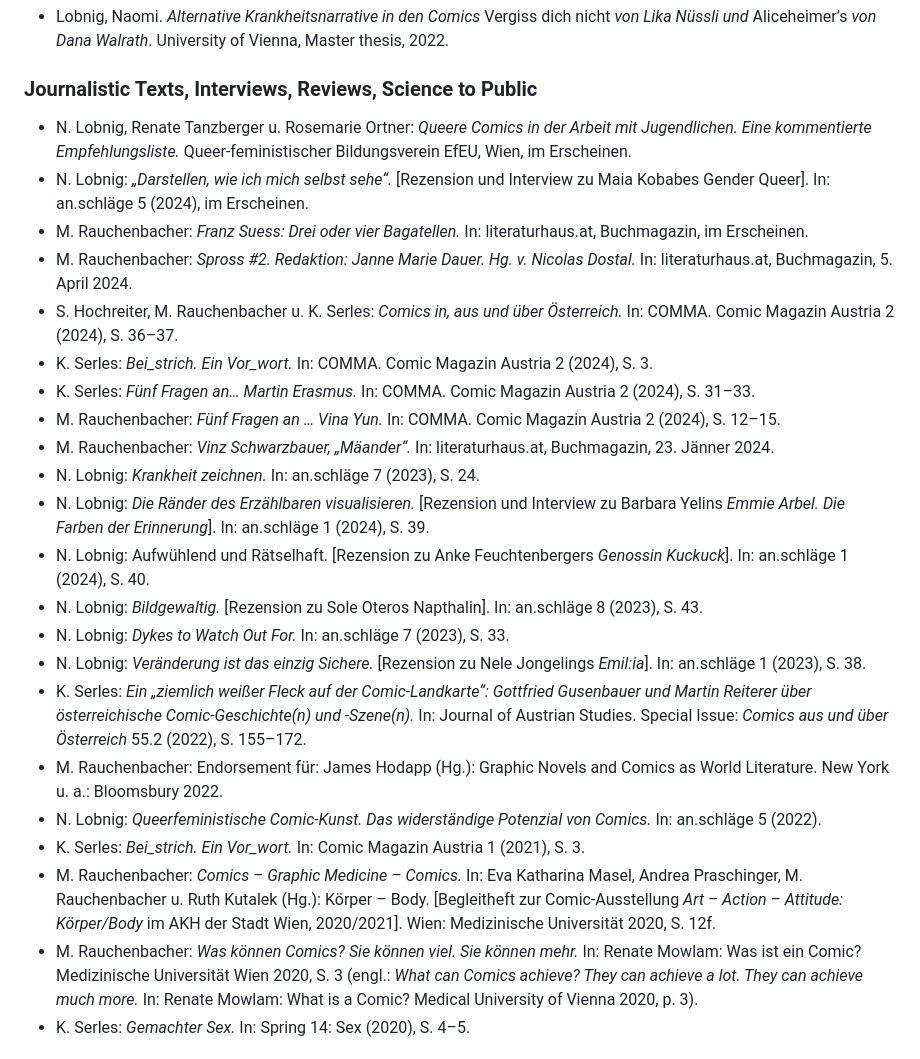
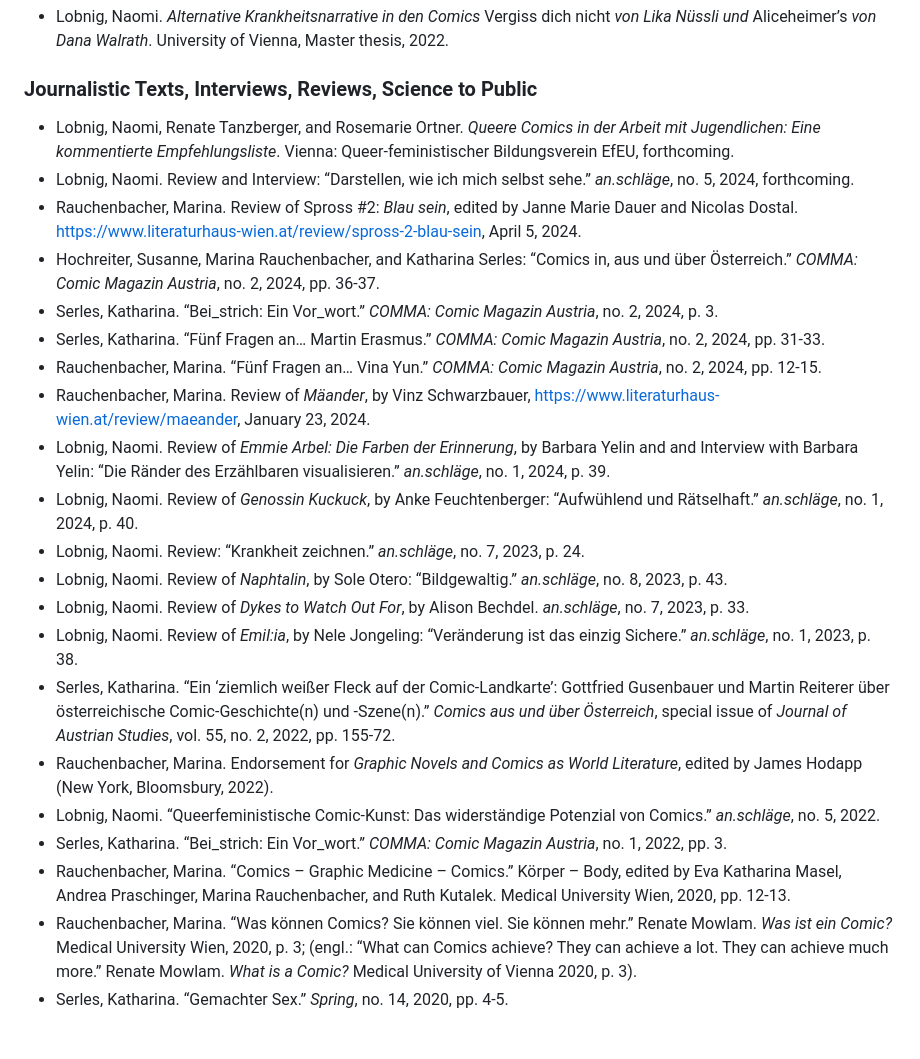
Before and after one commit to gendercomics/website, a Markdown page: content/en/activities.md, the part around one of its changes. Drawn GitHub-style.

```diff
--- a/content/en/activities.md
+++ b/content/en/activities.md
@@ -60,26 +60,25 @@ caption: Regina Hofer
 - Lobnig, Naomi. _Alternative Krankheitsnarrative in den Comics_ Vergiss dich nicht _von Lika Nüssli und_ Aliceheimer’s _von Dana Walrath_. University of Vienna, Master thesis, 2022.
 
 ### Journalistic Texts, Interviews, Reviews, Science to Public
-- N. Lobnig, Renate Tanzberger u. Rosemarie Ortner: _Queere Comics in der Arbeit mit Jugendlichen. Eine kommentierte Empfehlungsliste._ Queer-feministischer Bildungsverein EfEU, Wien, im Erscheinen.
-- N. Lobnig: _„Darstellen, wie ich mich selbst sehe“._ [Rezension und Interview zu Maia Kobabes Gender Queer]. In: an.schläge 5 (2024), im Erscheinen.
-- M. Rauchenbacher: _Franz Suess: Drei oder vier Bagatellen._ In: literaturhaus.at, Buchmagazin, im Erscheinen.
-- M. Rauchenbacher: _Spross #2. Redaktion: Janne Marie Dauer. Hg. v. Nicolas Dostal._ In: literaturhaus.at, Buchmagazin, 5. April 2024.
-- S. Hochreiter, M. Rauchenbacher u. K. Serles: _Comics in, aus und über Österreich._ In: COMMA. Comic Magazin Austria 2 (2024), S. 36–37.
-- K. Serles: _Bei_strich. Ein Vor_wort._ In: COMMA. Comic Magazin Austria 2 (2024), S. 3.
-- K. Serles: _Fünf Fragen an… Martin Erasmus._ In: COMMA. Comic Magazin Austria 2 (2024), S. 31–33.
-- M. Rauchenbacher: _Fünf Fragen an … Vina Yun._ In: COMMA. Comic Magazin Austria 2 (2024), S. 12–15.
-- M. Rauchenbacher: _Vinz Schwarzbauer, „Mäander“._ In: literaturhaus.at, Buchmagazin, 23. Jänner 2024.
-- N. Lobnig: _Krankheit zeichnen._ In: an.schläge 7 (2023), S. 24.
-- N. Lobnig: _Die Ränder des Erzählbaren visualisieren._ [Rezension und Interview zu Barbara Yelins _Emmie Arbel. Die Farben der Erinnerung_]. In: an.schläge 1 (2024), S. 39.
-- N. Lobnig: Aufwühlend und Rätselhaft. [Rezension zu Anke Feuchtenbergers _Genossin Kuckuck_]. In: an.schläge 1 (2024), S. 40.
-- N. Lobnig: _Bildgewaltig._ [Rezension zu Sole Oteros Napthalin]. In: an.schläge 8 (2023), S. 43.
-- N. Lobnig: _Dykes to Watch Out For._ In: an.schläge 7 (2023), S. 33.
-- N. Lobnig: _Veränderung ist das einzig Sichere._ [Rezension zu Nele Jongelings _Emil:ia_]. In: an.schläge 1 (2023), S. 38.
-- K. Serles: _Ein „ziemlich weißer Fleck auf der Comic-Landkarte“: Gottfried Gusenbauer und Martin Reiterer über österreichische Comic-Geschichte(n) und -Szene(n)._ In: Journal of Austrian Studies. Special Issue: _Comics aus und über Österreich_ 55.2 (2022), S. 155–172.
-- M. Rauchenbacher: Endorsement für: James Hodapp (Hg.): Graphic Novels and Comics as World Literature. New York u. a.: Bloomsbury 2022.
-- N. Lobnig: _Queerfeministische Comic-Kunst. Das widerständige Potenzial von Comics._ In: an.schläge 5 (2022).
-- K. Serles: _Bei_strich. Ein Vor_wort._ In: Comic Magazin Austria 1 (2021), S. 3.
-- M. Rauchenbacher: _Comics – Graphic Medicine – Comics._ In: Eva Katharina Masel, Andrea Praschinger, M. Rauchenbacher u. Ruth Kutalek (Hg.): Körper – Body. [Begleitheft zur Comic-Ausstellung _Art – Action – Attitude: Körper/Body_ im AKH der Stadt Wien, 2020/2021]. Wien: Medizinische Universität 2020, S. 12f.
-- M. Rauchenbacher: _Was können Comics? Sie können viel. Sie können mehr._ In: Renate Mowlam: Was ist ein Comic? Medizinische Universität Wien 2020, S. 3 (engl.: _What can Comics achieve? They can achieve a lot. They can achieve much more._ In: Renate Mowlam: What is a Comic? Medical University of Vienna 2020, p. 3).
-- K. Serles: _Gemachter Sex._ In: Spring 14: Sex (2020), S. 4–5.
+- Lobnig, Naomi, Renate Tanzberger, and Rosemarie Ortner. _Queere Comics in der Arbeit mit Jugendlichen: Eine kommentierte Empfehlungsliste_. Vienna: Queer-feministischer Bildungsverein EfEU, forthcoming.
+- Lobnig, Naomi. Review and Interview: “Darstellen, wie ich mich selbst sehe.” _an.schläge_, no. 5, 2024, forthcoming.
+- Rauchenbacher, Marina. Review of Spross #2: _Blau sein_, edited by Janne Marie Dauer and Nicolas Dostal. [https://www.literaturhaus-wien.at/review/spross-2-blau-sein](https://www.literaturhaus-wien.at/review/spross-2-blau-sein), April 5, 2024.
+- Hochreiter, Susanne, Marina Rauchenbacher, and Katharina Serles: “Comics in, aus und über Österreich.” _COMMA: Comic Magazin Austria_, no. 2, 2024, pp. 36-37.
+- Serles, Katharina. “Bei_strich: Ein Vor_wort.” _COMMA: Comic Magazin Austria_, no. 2, 2024, p. 3.
+- Serles, Katharina. “Fünf Fragen an… Martin Erasmus.” _COMMA: Comic Magazin Austria_, no. 2, 2024, pp. 31-33.
+- Rauchenbacher, Marina. “Fünf Fragen an… Vina Yun.” _COMMA: Comic Magazin Austria_, no. 2, 2024, pp. 12-15.
+- Rauchenbacher, Marina. Review of _Mäander_, by Vinz Schwarzbauer, [https://www.literaturhaus-wien.at/review/maeander](https://www.literaturhaus-wien.at/review/maeander), January 23, 2024.
+- Lobnig, Naomi. Review of _Emmie Arbel: Die Farben der Erinnerung_, by Barbara Yelin and and Interview with Barbara Yelin: “Die Ränder des Erzählbaren visualisieren.” _an.schläge_, no. 1, 2024, p. 39.
+- Lobnig, Naomi. Review of _Genossin Kuckuck_, by Anke Feuchtenberger: “Aufwühlend und Rätselhaft.” _an.schläge_, no. 1, 2024, p. 40.
+- Lobnig, Naomi. Review: “Krankheit zeichnen.” _an.schläge_, no. 7, 2023, p. 24.
+- Lobnig, Naomi. Review of _Naphtalin_, by Sole Otero: “Bildgewaltig.” _an.schläge_, no. 8, 2023, p. 43.
+- Lobnig, Naomi. Review of _Dykes to Watch Out For_, by Alison Bechdel. _an.schläge_, no. 7, 2023, p. 33.
+- Lobnig, Naomi. Review of  _Emil:ia_, by Nele Jongeling: “Veränderung ist das einzig Sichere.” _an.schläge_, no. 1, 2023, p. 38.
+- Serles, Katharina. “Ein ‘ziemlich weißer Fleck auf der Comic-Landkarte’: Gottfried Gusenbauer und Martin Reiterer über österreichische Comic-Geschichte(n) und -Szene(n).” _Comics aus und über Österreich_, special issue of _Journal of Austrian Studies_, vol. 55, no. 2, 2022, pp. 155-72.
+- Rauchenbacher, Marina. Endorsement for _Graphic Novels and Comics as World Literature_, edited by James Hodapp (New York, Bloomsbury, 2022).
+- Lobnig, Naomi. “Queerfeministische Comic-Kunst: Das widerständige Potenzial von Comics.” _an.schläge_, no. 5, 2022.
+- Serles, Katharina. “Bei_strich: Ein Vor_wort.” _COMMA: Comic Magazin Austria_, no. 1, 2022, pp. 3.
+- Rauchenbacher, Marina. “Comics – Graphic Medicine – Comics.” Körper – Body, edited by Eva Katharina Masel, Andrea Praschinger, Marina Rauchenbacher, and Ruth Kutalek. Medical University Wien, 2020, pp. 12-13.
+- Rauchenbacher, Marina. “Was können Comics? Sie können viel. Sie können mehr.” Renate Mowlam. _Was ist ein Comic?_ Medical University Wien, 2020, p. 3; (engl.: “What can Comics achieve? They can achieve a lot. They can achieve much more.” Renate Mowlam. _What is a Comic?_ Medical University of Vienna 2020, p. 3).
+- Serles, Katharina. “Gemachter Sex.” _Spring_, no. 14, 2020, pp. 4-5.
 
```
Also changed, not shown: other parts of content/en/activities.md (+48 -43 lines).
